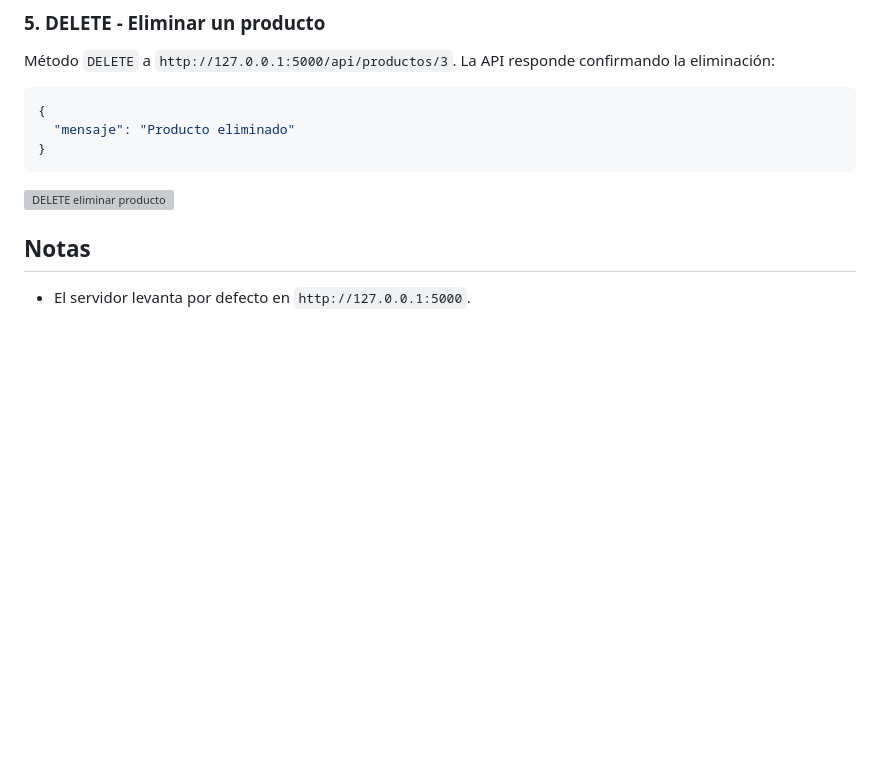
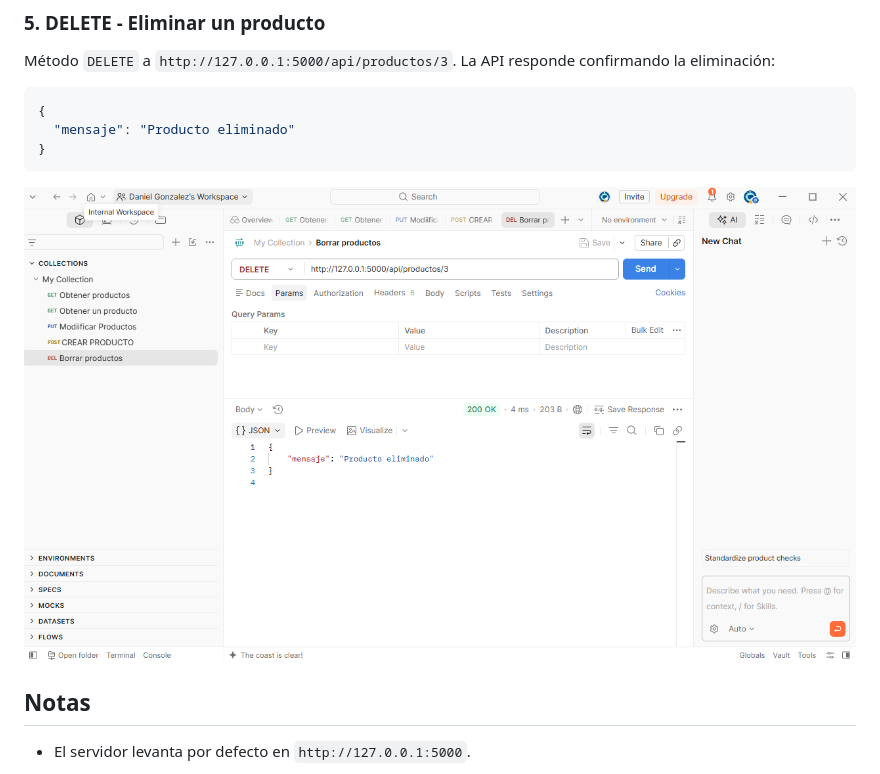
Before and after one commit to Daniel2007-Gnz/EJEMPLO-COMO-UTILIZAR-API, a Markdown page: README.md, the part around the change. Drawn GitHub-style; blank space fills up the shorter version; grey boxes are pictures that could not be loaded.

Commit message:
Fix image path in README.md

````diff
--- a/README.md
+++ b/README.md
@@ -130,7 +130,7 @@ Método `DELETE` a `http://127.0.0.1:5000/api/productos/3`. La API responde conf
 }
 ```
 
-![DELETE eliminar producto](img/05-delete-borrar.png)
+![DELETE eliminar producto](05-delete-borrar.png)
 
 ## Notas
 
````
